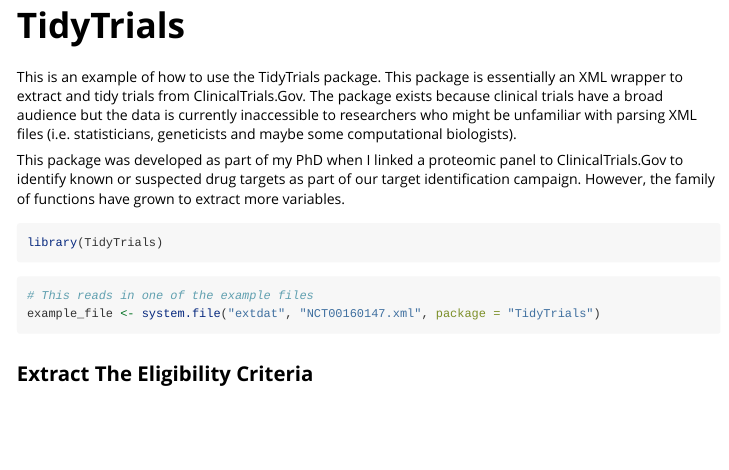
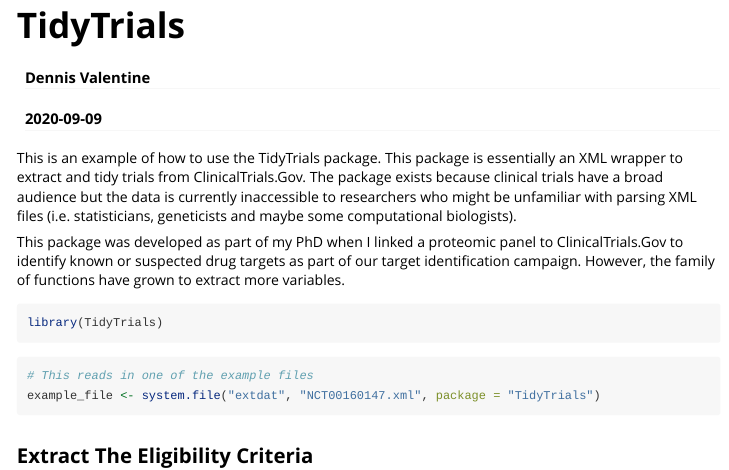
Before and after one commit to Dennis-Valentine/TidyTrials, an R Markdown document (vignettes/TidyTrials.Rmd): the page in a window 1100 px wide, from its top. Rendered offline with R 4.5, knitr and Pandoc, with nearby package versions; some code elsewhere in the file could not run offline.

Commit message:
Updating vignette with metadata

```diff
--- a/vignettes/TidyTrials.Rmd
+++ b/vignettes/TidyTrials.Rmd
@@ -1,5 +1,7 @@
 ---
 title: "TidyTrials"
+author: "Dennis Valentine"
+date: "`r Sys.Date()`"
 output: rmarkdown::html_vignette
 vignette: >
   %\VignetteIndexEntry{TidyTrials}
```
